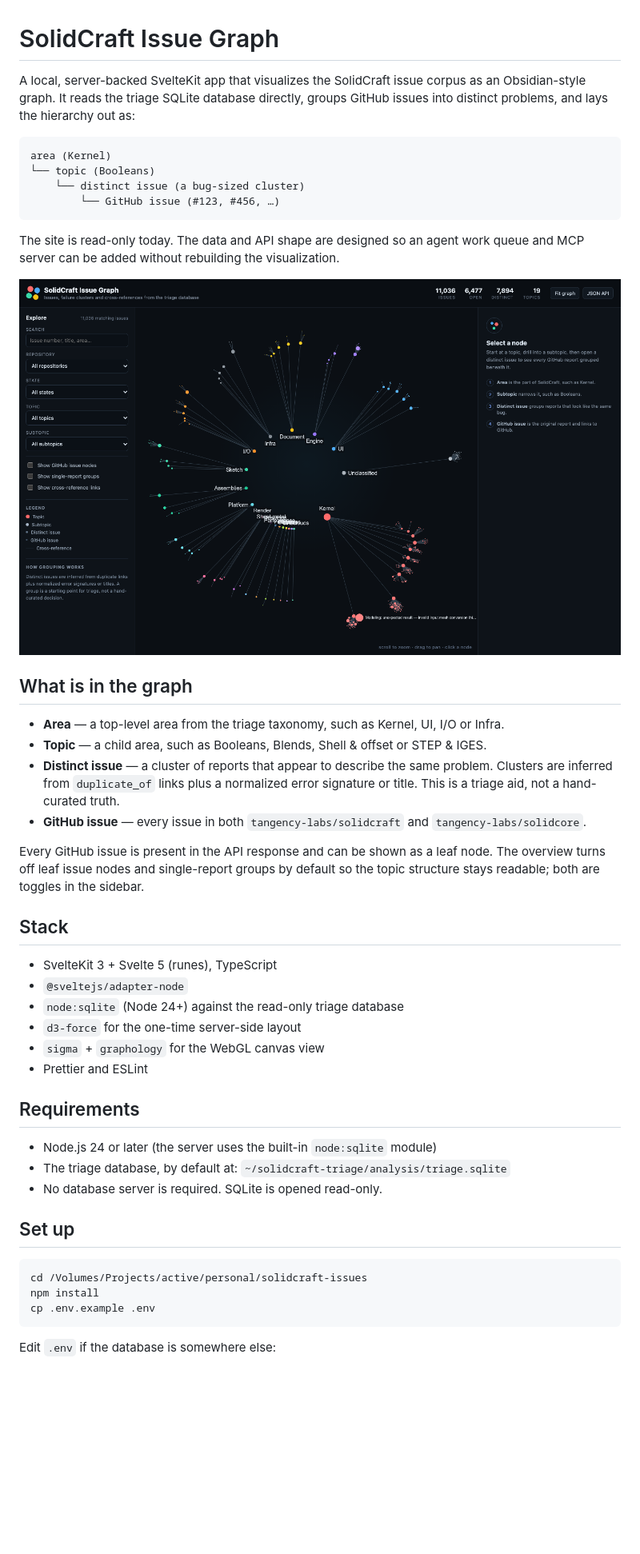
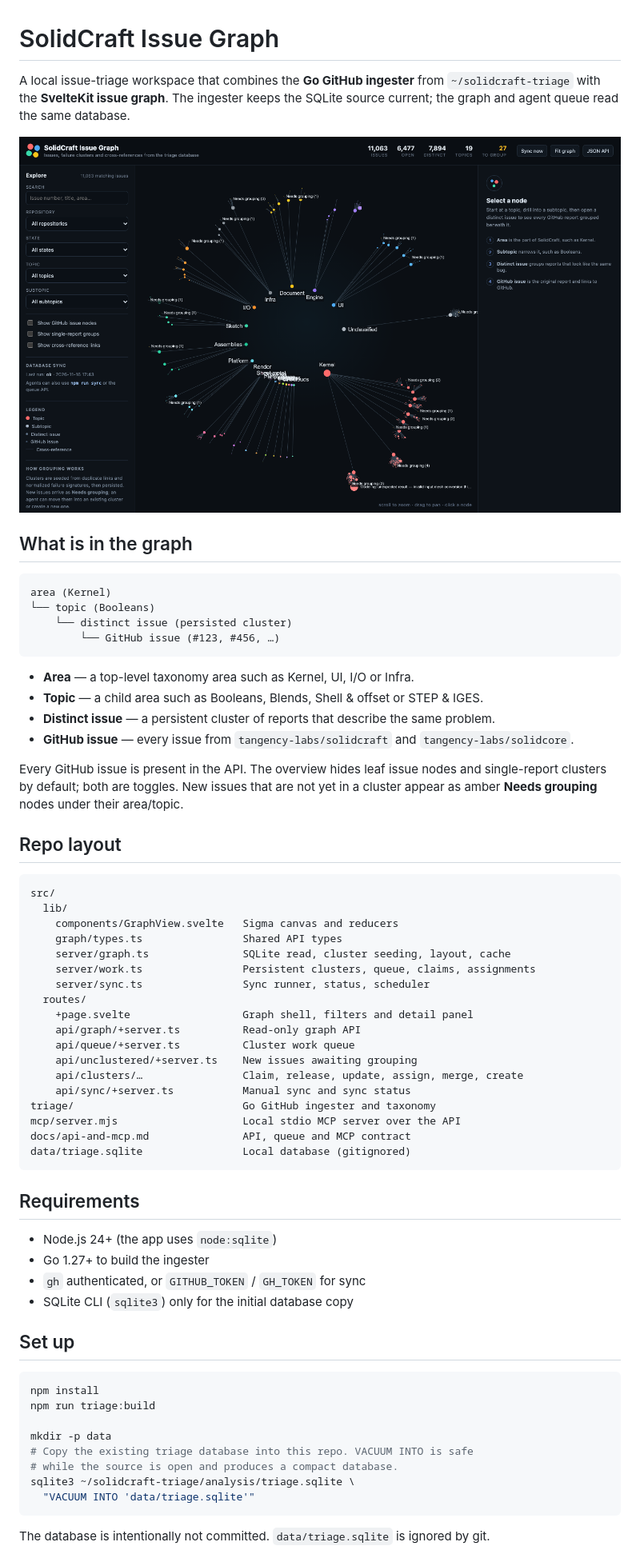
Before and after one commit to darkfoam/solidcraft-issue-tracker, a Markdown page: README.md, the part around one of its changes. Shown at 80% size. Drawn GitHub-style; pictures changed too: docs/screenshot.png; blank space fills up the shorter version.

Commit message:
feat: wire sync controls, queue UI and MCP server

````diff
--- a/README.md
+++ b/README.md
@@ -1,59 +1,72 @@
 # SolidCraft Issue Graph
 
-A local, server-backed SvelteKit app that visualizes the SolidCraft issue corpus as an
-Obsidian-style graph. It reads the triage SQLite database directly, groups GitHub
-issues into distinct problems, and lays the hierarchy out as:
-
-```text
-area (Kernel)
-└── topic (Booleans)
-    └── distinct issue (a bug-sized cluster)
-        └── GitHub issue (#123, #456, …)
-```
-
-The site is read-only today. The data and API shape are designed so an agent work
-queue and MCP server can be added without rebuilding the visualization.
+A local issue-triage workspace that combines the **Go GitHub ingester** from
+`~/solidcraft-triage` with the **SvelteKit issue graph**. The ingester keeps the
+SQLite source current; the graph and agent queue read the same database.
 
 ![SolidCraft Issue Graph](docs/screenshot.png)
 
 ## What is in the graph
 
-- **Area** — a top-level area from the triage taxonomy, such as Kernel, UI, I/O or
-  Infra.
-- **Topic** — a child area, such as Booleans, Blends, Shell & offset or STEP & IGES.
-- **Distinct issue** — a cluster of reports that appear to describe the same problem.
-  Clusters are inferred from `duplicate_of` links plus a normalized error signature or
-  title. This is a triage aid, not a hand-curated truth.
-- **GitHub issue** — every issue in both `tangency-labs/solidcraft` and
+```text
+area (Kernel)
+└── topic (Booleans)
+    └── distinct issue (persisted cluster)
+        └── GitHub issue (#123, #456, …)
+```
+
+- **Area** — a top-level taxonomy area such as Kernel, UI, I/O or Infra.
+- **Topic** — a child area such as Booleans, Blends, Shell & offset or STEP & IGES.
+- **Distinct issue** — a persistent cluster of reports that describe the same problem.
+- **GitHub issue** — every issue from `tangency-labs/solidcraft` and
   `tangency-labs/solidcore`.
 
-Every GitHub issue is present in the API response and can be shown as a leaf node.
-The overview turns off leaf issue nodes and single-report groups by default so the
-topic structure stays readable; both are toggles in the sidebar.
+Every GitHub issue is present in the API. The overview hides leaf issue nodes and
+single-report clusters by default; both are toggles. New issues that are not yet in a
+cluster appear as amber **Needs grouping** nodes under their area/topic.
 
-## Stack
+## Repo layout
 
-- SvelteKit 3 + Svelte 5 (runes), TypeScript
-- `@sveltejs/adapter-node`
-- `node:sqlite` (Node 24+) against the read-only triage database
-- `d3-force` for the one-time server-side layout
-- `sigma` + `graphology` for the WebGL canvas view
-- Prettier and ESLint
+```text
+src/
+  lib/
+    components/GraphView.svelte   Sigma canvas and reducers
+    graph/types.ts                Shared API types
+    server/graph.ts               SQLite read, cluster seeding, layout, cache
+    server/work.ts                Persistent clusters, queue, claims, assignments
+    server/sync.ts                Sync runner, status, scheduler
+  routes/
+    +page.svelte                  Graph shell, filters and detail panel
+    api/graph/+server.ts          Read-only graph API
+    api/queue/+server.ts          Cluster work queue
+    api/unclustered/+server.ts    New issues awaiting grouping
+    api/clusters/…                Claim, release, update, assign, merge, create
+    api/sync/+server.ts           Manual sync and sync status
+triage/                           Go GitHub ingester and taxonomy
+mcp/server.mjs                    Local stdio MCP server over the API
+docs/api-and-mcp.md               API, queue and MCP contract
+data/triage.sqlite                Local database (gitignored)
+```
 
 ## Requirements
 
-- Node.js 24 or later (the server uses the built-in `node:sqlite` module)
-- The triage database, by default at:
-  `~/solidcraft-triage/analysis/triage.sqlite`
-- No database server is required. SQLite is opened read-only.
+- Node.js 24+ (the app uses `node:sqlite`)
+- Go 1.27+ to build the ingester
+- `gh` authenticated, or `GITHUB_TOKEN` / `GH_TOKEN` for sync
+- SQLite CLI (`sqlite3`) only for the initial database copy
 
 ## Set up
 
 ```sh
-cd /Volumes/Projects/active/personal/solidcraft-issues
 npm install
-cp .env.example .env
+npm run triage:build
+
+mkdir -p data
+# Copy the existing triage database into this repo. VACUUM INTO is safe
+# while the source is open and produces a compact database.
+sqlite3 ~/solidcraft-triage/analysis/triage.sqlite \
+  "VACUUM INTO 'data/triage.sqlite'"
 ```
 
-Edit `.env` if the database is somewhere else:
+The database is intentionally not committed. `data/triage.sqlite` is ignored by git.
 
````
Also changed, not shown: other parts of README.md (+124 -107 lines), docs/api-and-mcp.md (+183 -127 lines), mcp/README.md (added, +71 -0 lines), 7 other files.
